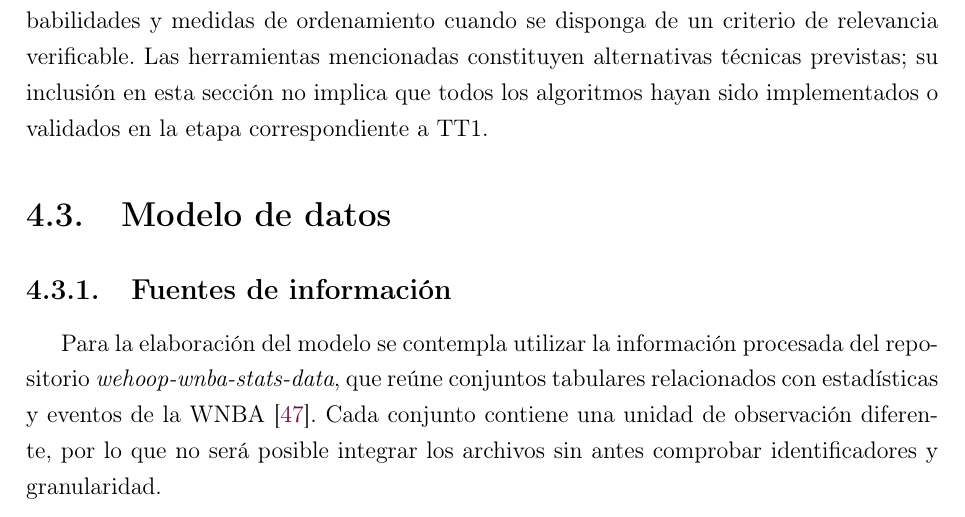
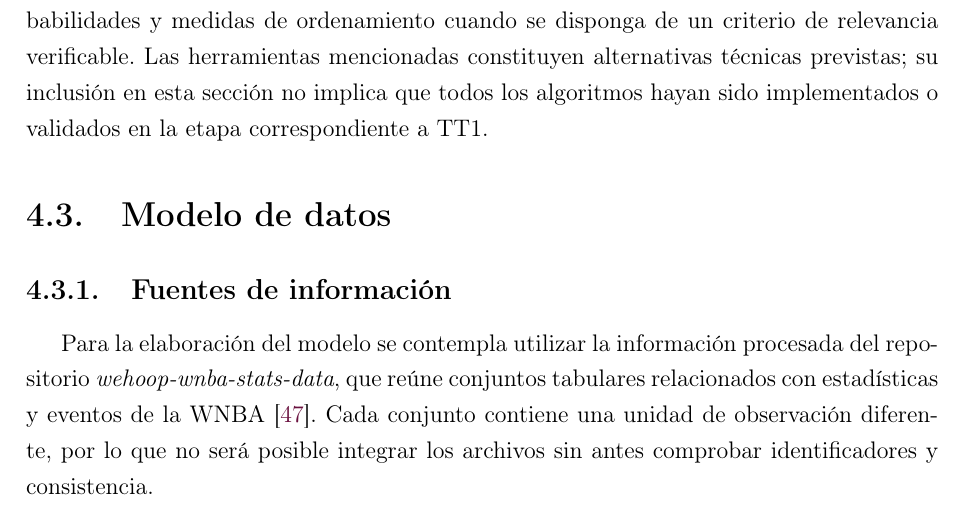
Before and after one commit to UlisesACC/trabajo_terminal, a LaTeX document (main.tex, which reads secciones/capitulo_4_analisis/fuentes_datos.tex): part of page 54 of 148, cut so that both start at the same text. Compiled offline with pdfLaTeX.

Commit message:
Updates from Overleaf

```diff
--- a/secciones/capitulo_4_analisis/fuentes_datos.tex
+++ b/secciones/capitulo_4_analisis/fuentes_datos.tex
@@ -1,4 +1,4 @@
-Para la elaboración del modelo se contempla utilizar la información procesada del repositorio \textit{wehoop-wnba-stats-data}, que reúne conjuntos tabulares relacionados con estadísticas y eventos de la WNBA \cite{wehoopRepositorio}. Cada conjunto contiene una unidad de observación diferente, por lo que no será posible integrar los archivos sin antes comprobar identificadores y granularidad.
+Para la elaboración del modelo se contempla utilizar la información procesada del repositorio \textit{wehoop-wnba-stats-data}, que reúne conjuntos tabulares relacionados con estadísticas y eventos de la WNBA \cite{wehoopRepositorio}. Cada conjunto contiene una unidad de observación diferente, por lo que no será posible integrar los archivos sin antes comprobar identificadores y consistencia.
 
 \begin{table}[htbp]
 \centering
```
